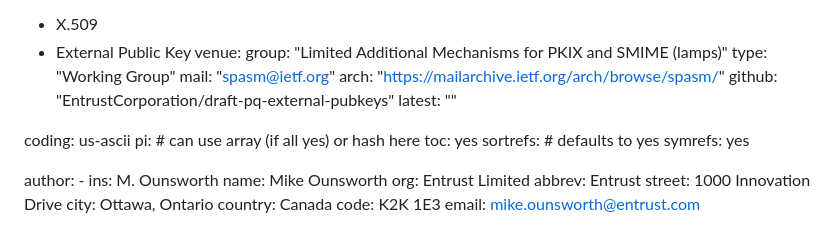
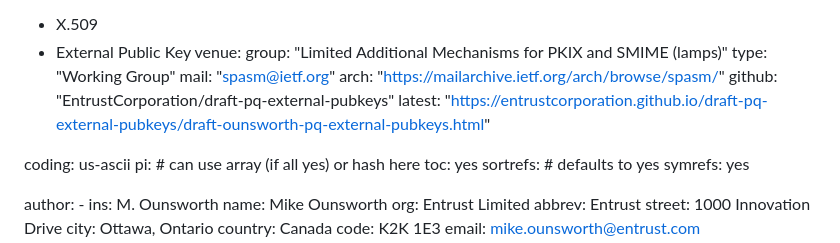
Before and after one commit to EntrustCorporation/draft-pq-external-pubkeys, a Markdown page: draft-ounsworth-pq-external-pubkeys.md, the part around the change. Rendered like a GitHub page.

Commit message:
Added link to editors html copy

```diff
--- a/draft-ounsworth-pq-external-pubkeys.md
+++ b/draft-ounsworth-pq-external-pubkeys.md
@@ -21,7 +21,7 @@ venue:
   mail: "spasm@ietf.org"
   arch: "https://mailarchive.ietf.org/arch/browse/spasm/"
   github: "EntrustCorporation/draft-pq-external-pubkeys"
-  latest: ""
+  latest: "https://entrustcorporation.github.io/draft-pq-external-pubkeys/draft-ounsworth-pq-external-pubkeys.html"
 
 coding: us-ascii
 pi:    # can use array (if all yes) or hash here
```
